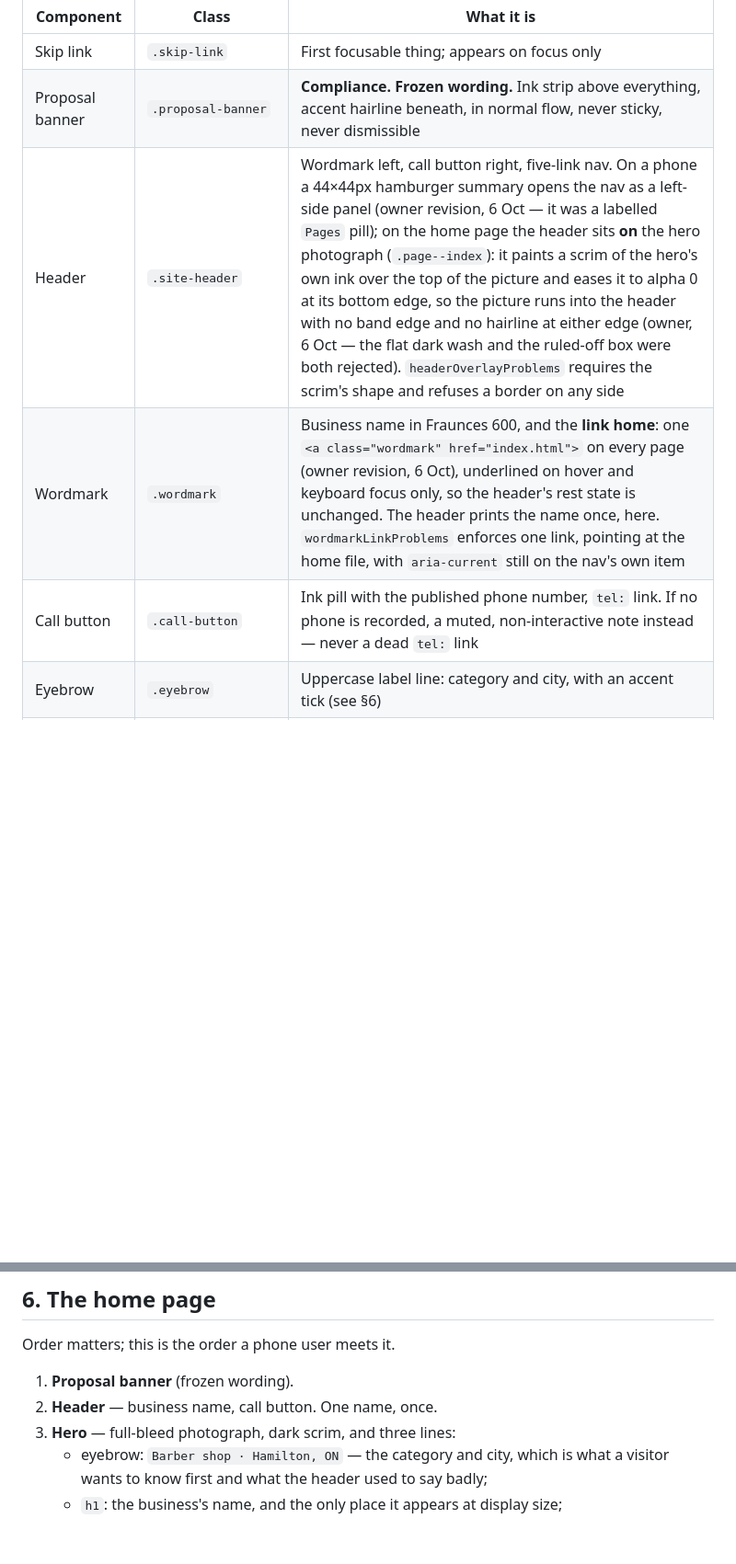
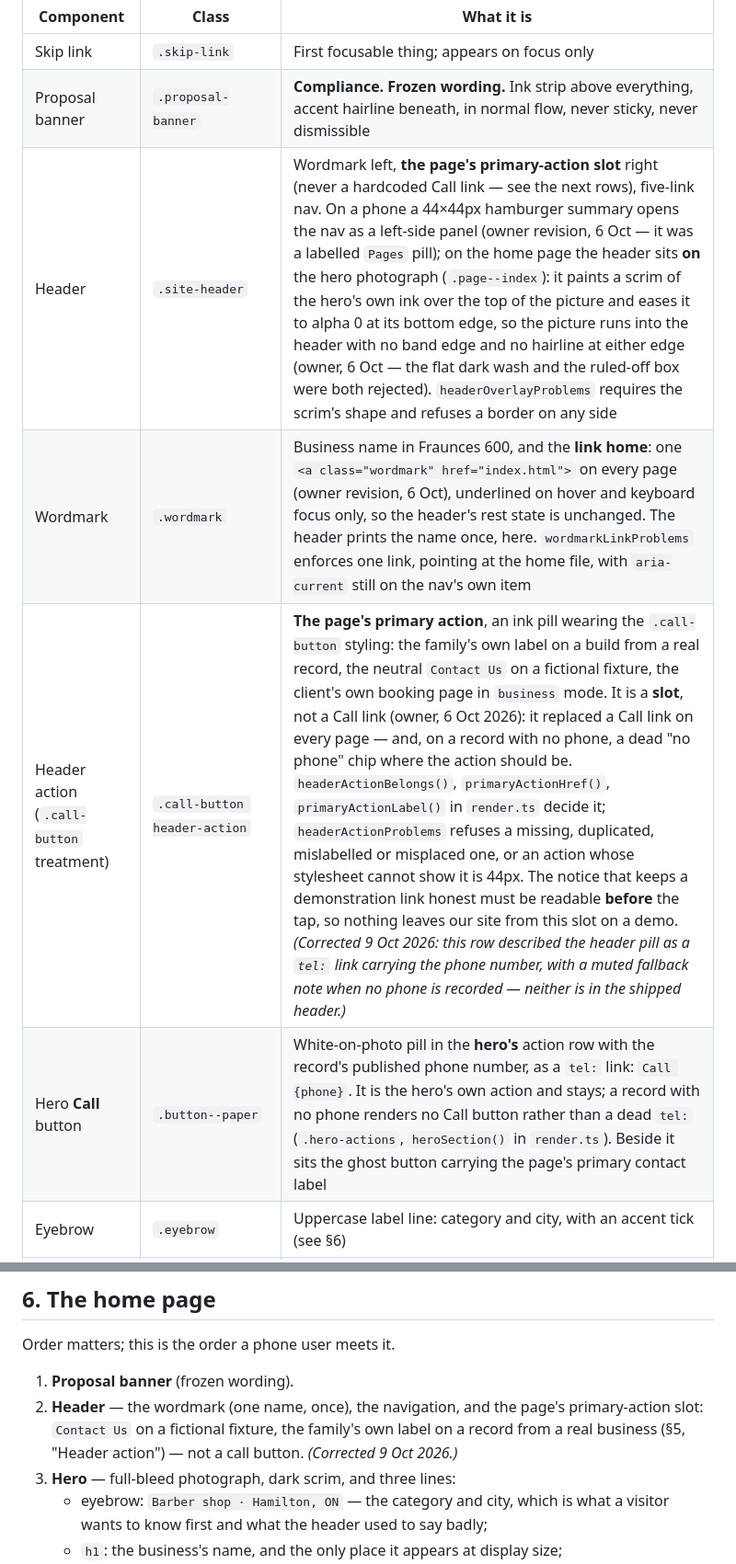
Before and after one commit to NicholasGordon2002/Site-Sourced, a Markdown page: docs/design-system.md, 2 parts joined by grey strips. Shown at 92% size. Drawn GitHub-style; blank space fills up the shorter version.

```diff
--- a/docs/design-system.md
+++ b/docs/design-system.md
@@ -238,9 +250,10 @@ tokens only.
 | --- | --- | --- |
 | Skip link | `.skip-link` | First focusable thing; appears on focus only |
 | Proposal banner | `.proposal-banner` | **Compliance. Frozen wording.** Ink strip above everything, accent hairline beneath, in normal flow, never sticky, never dismissible |
-| Header | `.site-header` | Wordmark left, call button right, five-link nav. On a phone a 44×44px hamburger summary opens the nav as a left-side panel (owner revision, 6 Oct — it was a labelled `Pages` pill); on the home page the header sits **on** the hero photograph (`.page--index`): it paints a scrim of the hero's own ink over the top of the picture and eases it to alpha 0 at its bottom edge, so the picture runs into the header with no band edge and no hairline at either edge (owner, 6 Oct — the flat dark wash and the ruled-off box were both rejected). `headerOverlayProblems` requires the scrim's shape and refuses a border on any side |
+| Header | `.site-header` | Wordmark left, **the page's primary-action slot** right (never a hardcoded Call link — see the next rows), five-link nav. On a phone a 44×44px hamburger summary opens the nav as a left-side panel (owner revision, 6 Oct — it was a labelled `Pages` pill); on the home page the header sits **on** the hero photograph (`.page--index`): it paints a scrim of the hero's own ink over the top of the picture and eases it to alpha 0 at its bottom edge, so the picture runs into the header with no band edge and no hairline at either edge (owner, 6 Oct — the flat dark wash and the ruled-off box were both rejected). `headerOverlayProblems` requires the scrim's shape and refuses a border on any side |
 | Wordmark | `.wordmark` | Business name in Fraunces 600, and the **link home**: one `<a class="wordmark" href="index.html">` on every page (owner revision, 6 Oct), underlined on hover and keyboard focus only, so the header's rest state is unchanged. The header prints the name once, here. `wordmarkLinkProblems` enforces one link, pointing at the home file, with `aria-current` still on the nav's own item |
-| Call button | `.call-button` | Ink pill with the published phone number, `tel:` link. If no phone is recorded, a muted, non-interactive note instead — never a dead `tel:` link |
+| Header action (`.call-button` treatment) | `.call-button header-action` | **The page's primary action**, an ink pill wearing the `.call-button` styling: the family's own label on a build from a real record, the neutral `Contact Us` on a fictional fixture, the client's own booking page in `business` mode. It is a **slot**, not a Call link (owner, 6 Oct 2026): it replaced a Call link on every page — and, on a record with no phone, a dead "no phone" chip where the action should be. `headerActionBelongs()`, `primaryActionHref()`, `primaryActionLabel()` in `render.ts` decide it; `headerActionProblems` refuses a missing, duplicated, mislabelled or misplaced one, or an action whose stylesheet cannot show it is 44px. The notice that keeps a demonstration link honest must be readable **before** the tap, so nothing leaves our site from this slot on a demo. *(Corrected 9 Oct 2026: this row described the header pill as a `tel:` link carrying the phone number, with a muted fallback note when no phone is recorded — neither is in the shipped header.)* |
+| Hero **Call** button | `.button--paper` | White-on-photo pill in the **hero's** action row with the record's published phone number, as a `tel:` link: `Call {phone}`. It is the hero's own action and stays; a record with no phone renders no Call button rather than a dead `tel:` (`.hero-actions`, `heroSection()` in `render.ts`). Beside it sits the ghost button carrying the page's primary contact label |
 | Eyebrow | `.eyebrow` | Uppercase label line: category and city, with an accent tick (see §6) |
 | Hero | `.hero`, `.hero-img`, `.hero-scrim`, `.hero-inner` | Full-bleed photograph with a scrim and the headline block |
 | Caption | `.hero-caption` | **Compliance. Frozen wording.** The AI-illustration label, in normal flow under the hero. Always `.wrap .muted .hero-caption` — the build-enforced class string |
@@ -294,7 +307,9 @@ no logo, and nothing that could be mistaken for the business's own mark. The ico
 Order matters; this is the order a phone user meets it.
 
 1. **Proposal banner** (frozen wording).
-2. **Header** — business name, call button. One name, once.
+2. **Header** — the wordmark (one name, once), the navigation, and the page's primary-action
+   slot: `Contact Us` on a fictional fixture, the family's own label on a record from a real
+   business (§5, "Header action") — not a call button. *(Corrected 9 Oct 2026.)*
 3. **Hero** — full-bleed photograph, dark scrim, and three lines:
    - eyebrow: `Barber shop · Hamilton, ON` — the category and city, which is what a visitor
      wants to know first and what the header used to say badly;
```
Also changed, not shown: other parts of docs/design-system.md (+64 -15 lines).
